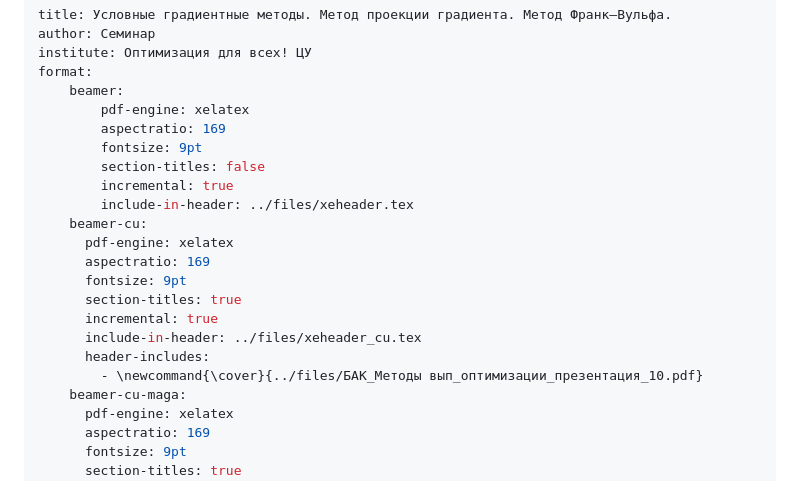
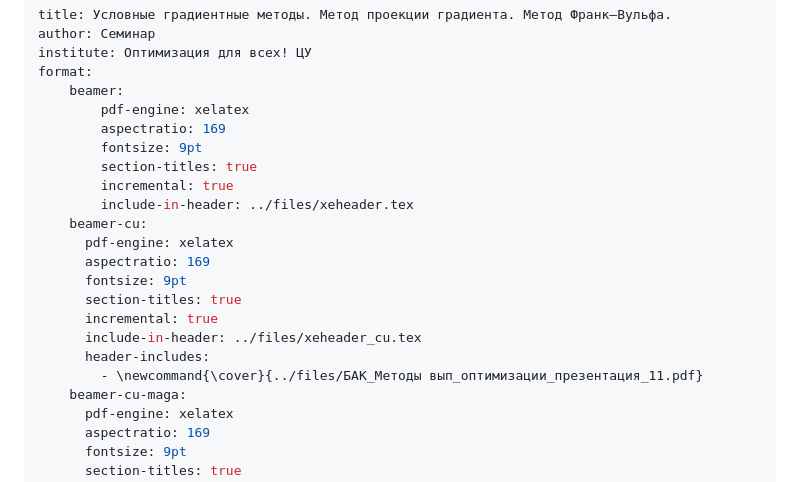
Before and after one commit to MerkulovDaniil/cu25, a Markdown page: seminars/11.md, the part around one of its changes. Drawn GitHub-style.

Commit message:
title slide fixed

```diff
--- a/seminars/11.md
+++ b/seminars/11.md
@@ -7,7 +7,7 @@ format:
         pdf-engine: xelatex
         aspectratio: 169
         fontsize: 9pt
-        section-titles: false
+        section-titles: true
         incremental: true
         include-in-header: ../files/xeheader.tex
     beamer-cu:
@@ -18,7 +18,7 @@ format:
       incremental: true
       include-in-header: ../files/xeheader_cu.tex
       header-includes:
-        - \newcommand{\cover}{../files/БАК_Методы вып_оптимизации_презентация_10.pdf}
+        - \newcommand{\cover}{../files/БАК_Методы вып_оптимизации_презентация_11.pdf}
     beamer-cu-maga:
       pdf-engine: xelatex
       aspectratio: 169
```
Also changed, not shown: other parts of seminars/11.md (+2 -2 lines).
